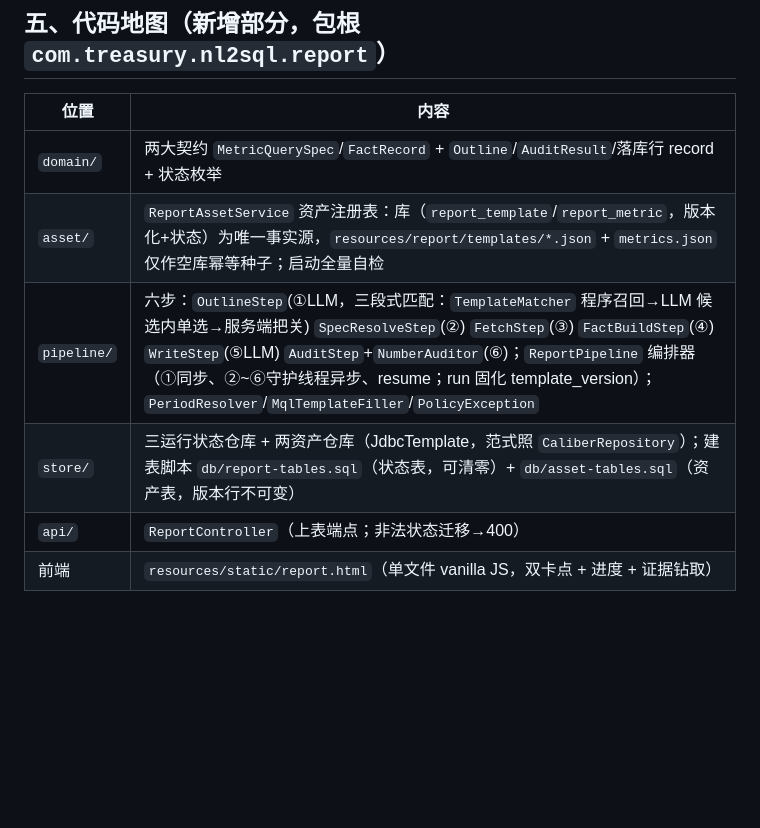
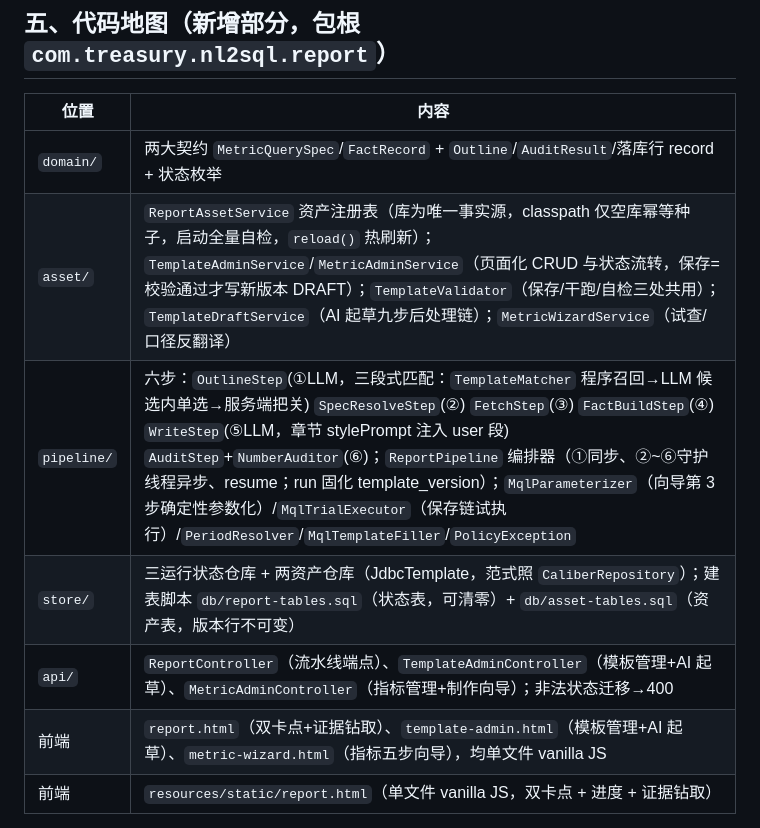
Before and after one commit to osky1993/AiReportPreResearch, a Markdown page: README.md, the part around one of its changes. Rendered like a GitHub page; blank space fills up the shorter version.

```diff
--- a/README.md
+++ b/README.md
@@ -190,10 +209,11 @@ publish 的「旧版下线+新版上线+缓存刷新」在服务层一个事务
 | 位置 | 内容 |
 |---|---|
 | `domain/` | 两大契约 `MetricQuerySpec`/`FactRecord` + `Outline`/`AuditResult`/落库行 record + 状态枚举 |
-| `asset/` | `ReportAssetService` 资产注册表：库（`report_template`/`report_metric`，版本化+状态）为唯一事实源，`resources/report/templates/*.json` + `metrics.json` 仅作空库幂等种子；启动全量自检 |
-| `pipeline/` | 六步：`OutlineStep`(①LLM，三段式匹配：`TemplateMatcher` 程序召回→LLM 候选内单选→服务端把关) `SpecResolveStep`(②) `FetchStep`(③) `FactBuildStep`(④) `WriteStep`(⑤LLM) `AuditStep`+`NumberAuditor`(⑥)；`ReportPipeline` 编排器（①同步、②~⑥守护线程异步、resume；run 固化 template_version）；`PeriodResolver`/`MqlTemplateFiller`/`PolicyException` |
+| `asset/` | `ReportAssetService` 资产注册表（库为唯一事实源，classpath 仅空库幂等种子，启动全量自检，`reload()` 热刷新）；`TemplateAdminService`/`MetricAdminService`（页面化 CRUD 与状态流转，保存=校验通过才写新版本 DRAFT）；`TemplateValidator`（保存/干跑/自检三处共用）；`TemplateDraftService`（AI 起草九步后处理链）；`MetricWizardService`（试查/口径反翻译） |
+| `pipeline/` | 六步：`OutlineStep`(①LLM，三段式匹配：`TemplateMatcher` 程序召回→LLM 候选内单选→服务端把关) `SpecResolveStep`(②) `FetchStep`(③) `FactBuildStep`(④) `WriteStep`(⑤LLM，章节 stylePrompt 注入 user 段) `AuditStep`+`NumberAuditor`(⑥)；`ReportPipeline` 编排器（①同步、②~⑥守护线程异步、resume；run 固化 template_version）；`MqlParameterizer`（向导第 3 步确定性参数化）/`MqlTrialExecutor`（保存链试执行）/`PeriodResolver`/`MqlTemplateFiller`/`PolicyException` |
 | `store/` | 三运行状态仓库 + 两资产仓库（JdbcTemplate，范式照 `CaliberRepository`）；建表脚本 `db/report-tables.sql`（状态表，可清零）+ `db/asset-tables.sql`（资产表，版本行不可变） |
-| `api/` | `ReportController`（上表端点；非法状态迁移→400）|
+| `api/` | `ReportController`（流水线端点）、`TemplateAdminController`（模板管理+AI 起草）、`MetricAdminController`（指标管理+制作向导）；非法状态迁移→400 |
+| 前端 | `report.html`（双卡点+证据钻取）、`template-admin.html`（模板管理+AI 起草）、`metric-wizard.html`（指标五步向导），均单文件 vanilla JS |
 | 前端 | `resources/static/report.html`（单文件 vanilla JS，双卡点 + 进度 + 证据钻取）|
 
 配置：`application.yml` 新增 `report.max-rewrite-rounds: 2`；三张状态表已加入
```
Also changed, not shown: other parts of README.md (+47 -28 lines).
